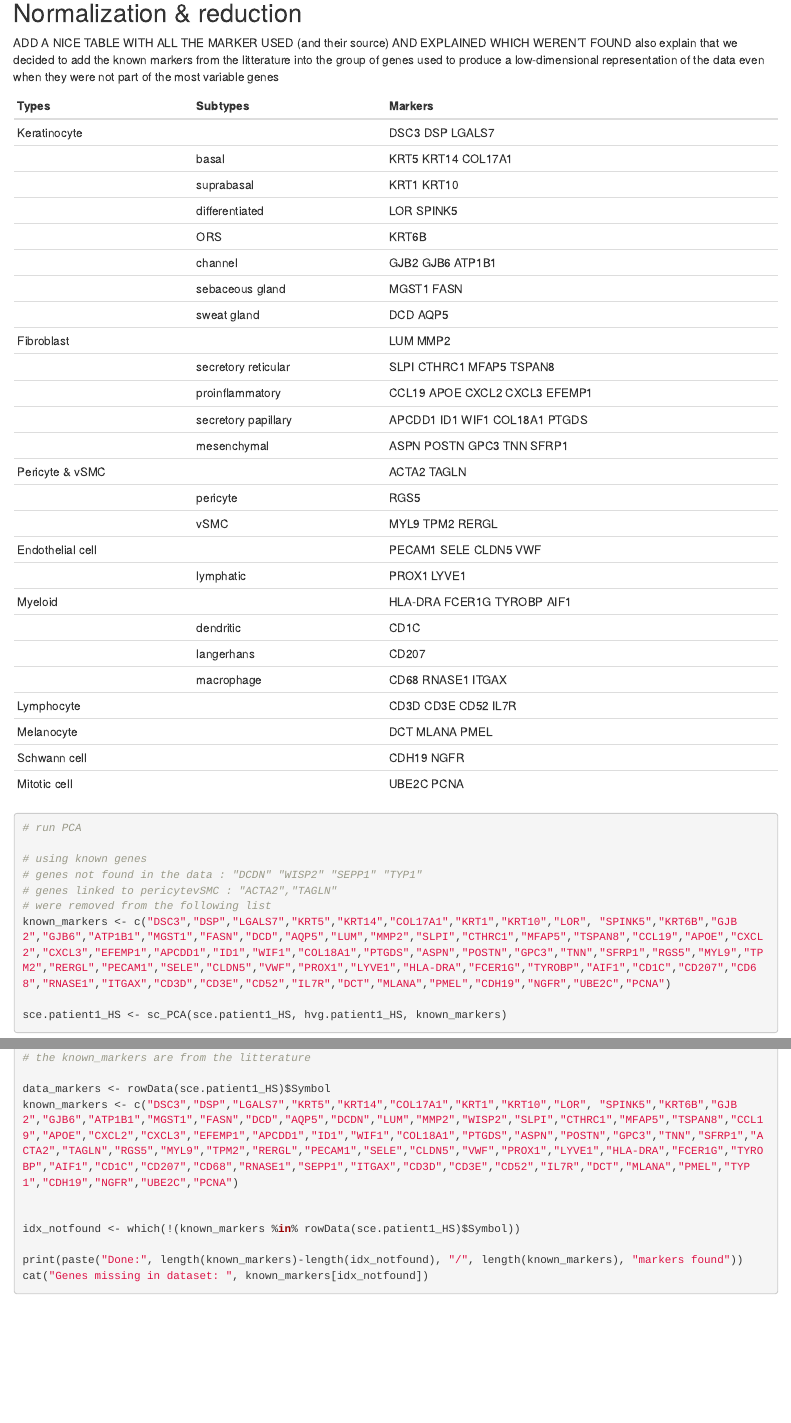
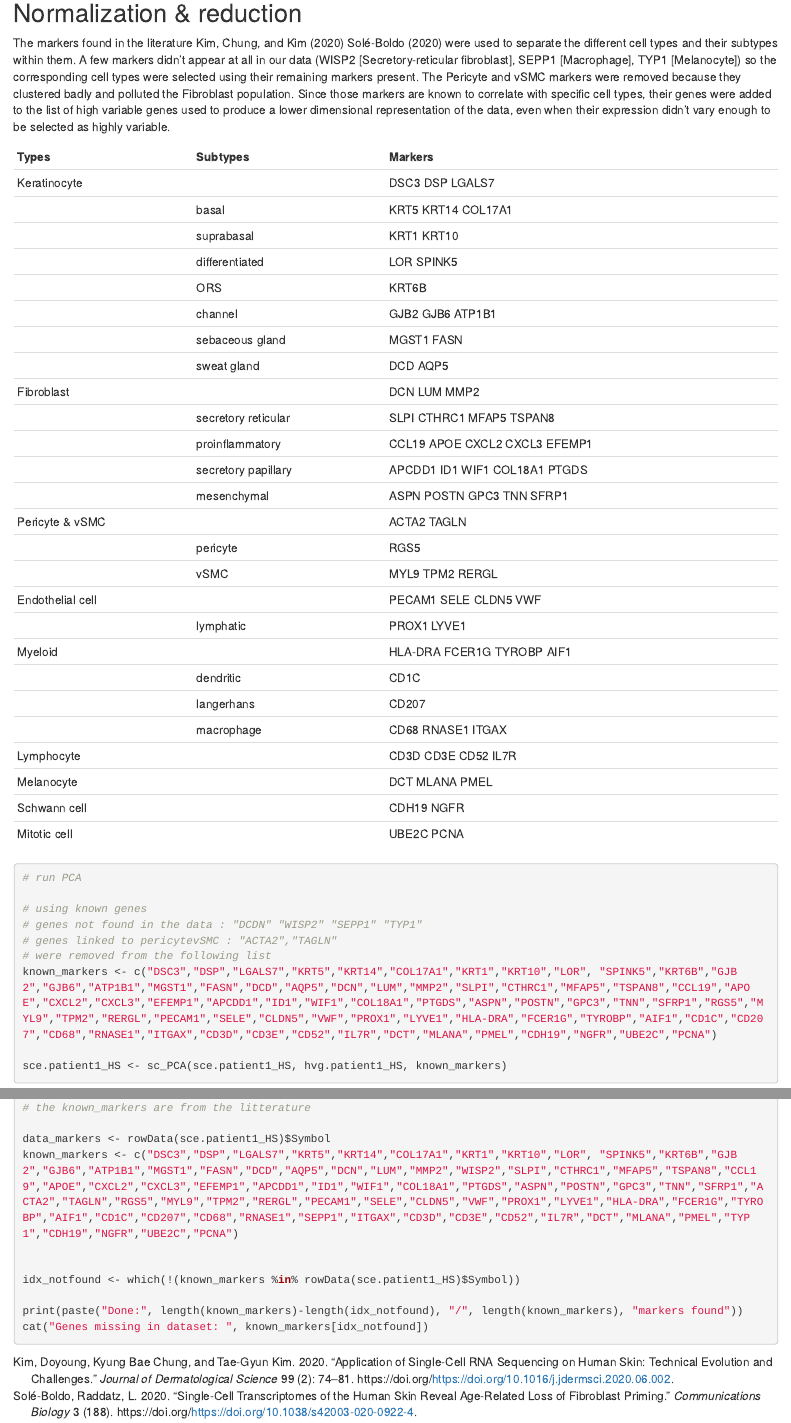
Before and after one commit to leonorss/project-cite-seq-analysis, an R Markdown document (main_analysis.Rmd): the page in a window 1100 px wide, from 2050 px down, and a second part further down, joined at a grey line. Rendered offline with R 4.5, knitr and Pandoc, with nearby package versions; some code elsewhere in the file could not run offline.

Commit message:
fixed markers, added text explaining

````diff
--- a/main_analysis.Rmd
+++ b/main_analysis.Rmd
@@ -119,8 +119,7 @@
 hvg.patient2_AK <- results[[2]]
 ```
 
-ADD A NICE TABLE WITH ALL THE MARKER USED (and their source) AND EXPLAINED WHICH WEREN'T FOUND
-also explain that we decided to add the known markers from the litterature into the group of genes used to produce a low-dimensional representation of the data even when they were not part of the most variable genes
+The markers found in the literature @scRNAseq @fibroblast were used to separate the different cell types and their subtypes within them. A few markers didn't appear at all in our data (WISP2 [Secretory-reticular fibroblast], SEPP1 [Macrophage], TYP1 [Melanocyte]) so the corresponding cell types were selected using their remaining markers present. The Pericyte and vSMC markers were removed because they clustered badly and polluted the Fibroblast population. Since those markers are known to correlate with specific cell types, their genes were added to the list of high variable genes used to produce a lower dimensional representation of the data, even when their expression didn't vary enough to be selected as highly variable.
 
 ```{r gene_table, echo=FALSE}
 library(knitr)
@@ -129,7 +128,7 @@ cell_types <- c("Keratinocyte", "", "", "", "", "", "", "", "Fibroblast", "", ""
 
 cell_subtypes <- c("", "basal", "suprabasal", "differentiated", "ORS", "channel", "sebaceous gland", "sweat gland", "", "secretory reticular", "proinflammatory", "secretory papillary", "mesenchymal", "", "pericyte", "vSMC", "", "lymphatic", "", "dendritic", "langerhans", "macrophage", "", "", "", "")
 
-markers <- c(paste("DSC3","DSP","LGALS7"), paste("KRT5","KRT14","COL17A1"), paste("KRT1","KRT10"), paste("LOR", "SPINK5"), paste("KRT6B"), paste("GJB2","GJB6","ATP1B1"), paste("MGST1","FASN"), paste("DCD","AQP5"), paste("LUM","MMP2"), paste("SLPI","CTHRC1","MFAP5","TSPAN8"), paste("CCL19","APOE","CXCL2","CXCL3","EFEMP1"), paste("APCDD1","ID1","WIF1","COL18A1","PTGDS"), paste("ASPN","POSTN","GPC3","TNN","SFRP1"), paste("ACTA2","TAGLN"), paste("RGS5"), paste("MYL9","TPM2","RERGL"), paste("PECAM1","SELE","CLDN5","VWF"), paste("PROX1","LYVE1"), paste("HLA-DRA","FCER1G","TYROBP","AIF1"), paste("CD1C"), paste("CD207"), paste("CD68","RNASE1","ITGAX"), paste("CD3D","CD3E","CD52","IL7R"), paste("DCT","MLANA","PMEL"), paste("CDH19","NGFR"), paste("UBE2C","PCNA"))
+markers <- c(paste("DSC3","DSP","LGALS7"), paste("KRT5","KRT14","COL17A1"), paste("KRT1","KRT10"), paste("LOR", "SPINK5"), paste("KRT6B"), paste("GJB2","GJB6","ATP1B1"), paste("MGST1","FASN"), paste("DCD","AQP5"), paste("DCN", "LUM","MMP2"), paste("SLPI","CTHRC1","MFAP5","TSPAN8"), paste("CCL19","APOE","CXCL2","CXCL3","EFEMP1"), paste("APCDD1","ID1","WIF1","COL18A1","PTGDS"), paste("ASPN","POSTN","GPC3","TNN","SFRP1"), paste("ACTA2","TAGLN"), paste("RGS5"), paste("MYL9","TPM2","RERGL"), paste("PECAM1","SELE","CLDN5","VWF"), paste("PROX1","LYVE1"), paste("HLA-DRA","FCER1G","TYROBP","AIF1"), paste("CD1C"), paste("CD207"), paste("CD68","RNASE1","ITGAX"), paste("CD3D","CD3E","CD52","IL7R"), paste("DCT","MLANA","PMEL"), paste("CDH19","NGFR"), paste("UBE2C","PCNA"))
 
 cell.df <- data.frame(Types=cell_types, Subtypes=cell_subtypes, Markers=markers)
 
@@ -143,7 +142,7 @@ kable(cell.df)
 # genes not found in the data : "DCDN" "WISP2" "SEPP1" "TYP1"
 # genes linked to pericytevSMC : "ACTA2","TAGLN"
 # were removed from the following list
-known_markers <- c("DSC3","DSP","LGALS7","KRT5","KRT14","COL17A1","KRT1","KRT10","LOR", "SPINK5","KRT6B","GJB2","GJB6","ATP1B1","MGST1","FASN","DCD","AQP5","LUM","MMP2","SLPI","CTHRC1","MFAP5","TSPAN8","CCL19","APOE","CXCL2","CXCL3","EFEMP1","APCDD1","ID1","WIF1","COL18A1","PTGDS","ASPN","POSTN","GPC3","TNN","SFRP1","RGS5","MYL9","TPM2","RERGL","PECAM1","SELE","CLDN5","VWF","PROX1","LYVE1","HLA-DRA","FCER1G","TYROBP","AIF1","CD1C","CD207","CD68","RNASE1","ITGAX","CD3D","CD3E","CD52","IL7R","DCT","MLANA","PMEL","CDH19","NGFR","UBE2C","PCNA")
+known_markers <- c("DSC3","DSP","LGALS7","KRT5","KRT14","COL17A1","KRT1","KRT10","LOR", "SPINK5","KRT6B","GJB2","GJB6","ATP1B1","MGST1","FASN","DCD","AQP5","DCN","LUM","MMP2","SLPI","CTHRC1","MFAP5","TSPAN8","CCL19","APOE","CXCL2","CXCL3","EFEMP1","APCDD1","ID1","WIF1","COL18A1","PTGDS","ASPN","POSTN","GPC3","TNN","SFRP1","RGS5","MYL9","TPM2","RERGL","PECAM1","SELE","CLDN5","VWF","PROX1","LYVE1","HLA-DRA","FCER1G","TYROBP","AIF1","CD1C","CD207","CD68","RNASE1","ITGAX","CD3D","CD3E","CD52","IL7R","DCT","MLANA","PMEL","CDH19","NGFR","UBE2C","PCNA")
 
 sce.patient1_HS <- sc_PCA(sce.patient1_HS, hvg.patient1_HS, known_markers)
 sce.patient1_SCC <- sc_PCA(sce.patient1_SCC, hvg.patient1_SCC, known_markers)
@@ -384,7 +383,7 @@ sce.patient2_AK.fibro <- cluster_subtype(sce.patient2_AK, "fibroblast", known_ma
 # the known_markers are from the litterature
 
 data_markers <- rowData(sce.patient1_HS)$Symbol
-known_markers <- c("DSC3","DSP","LGALS7","KRT5","KRT14","COL17A1","KRT1","KRT10","LOR", "SPINK5","KRT6B","GJB2","GJB6","ATP1B1","MGST1","FASN","DCD","AQP5","DCDN","LUM","MMP2","WISP2","SLPI","CTHRC1","MFAP5","TSPAN8","CCL19","APOE","CXCL2","CXCL3","EFEMP1","APCDD1","ID1","WIF1","COL18A1","PTGDS","ASPN","POSTN","GPC3","TNN","SFRP1","ACTA2","TAGLN","RGS5","MYL9","TPM2","RERGL","PECAM1","SELE","CLDN5","VWF","PROX1","LYVE1","HLA-DRA","FCER1G","TYROBP","AIF1","CD1C","CD207","CD68","RNASE1","SEPP1","ITGAX","CD3D","CD3E","CD52","IL7R","DCT","MLANA","PMEL","TYP1","CDH19","NGFR","UBE2C","PCNA")
+known_markers <- c("DSC3","DSP","LGALS7","KRT5","KRT14","COL17A1","KRT1","KRT10","LOR", "SPINK5","KRT6B","GJB2","GJB6","ATP1B1","MGST1","FASN","DCD","AQP5","DCN","LUM","MMP2","WISP2","SLPI","CTHRC1","MFAP5","TSPAN8","CCL19","APOE","CXCL2","CXCL3","EFEMP1","APCDD1","ID1","WIF1","COL18A1","PTGDS","ASPN","POSTN","GPC3","TNN","SFRP1","ACTA2","TAGLN","RGS5","MYL9","TPM2","RERGL","PECAM1","SELE","CLDN5","VWF","PROX1","LYVE1","HLA-DRA","FCER1G","TYROBP","AIF1","CD1C","CD207","CD68","RNASE1","SEPP1","ITGAX","CD3D","CD3E","CD52","IL7R","DCT","MLANA","PMEL","TYP1","CDH19","NGFR","UBE2C","PCNA")
 
 
 idx_notfound <- which(!(known_markers %in% rowData(sce.patient1_HS)$Symbol))
````
Also changed, not shown: main_analysis.Rmd (4 more changed lines).
